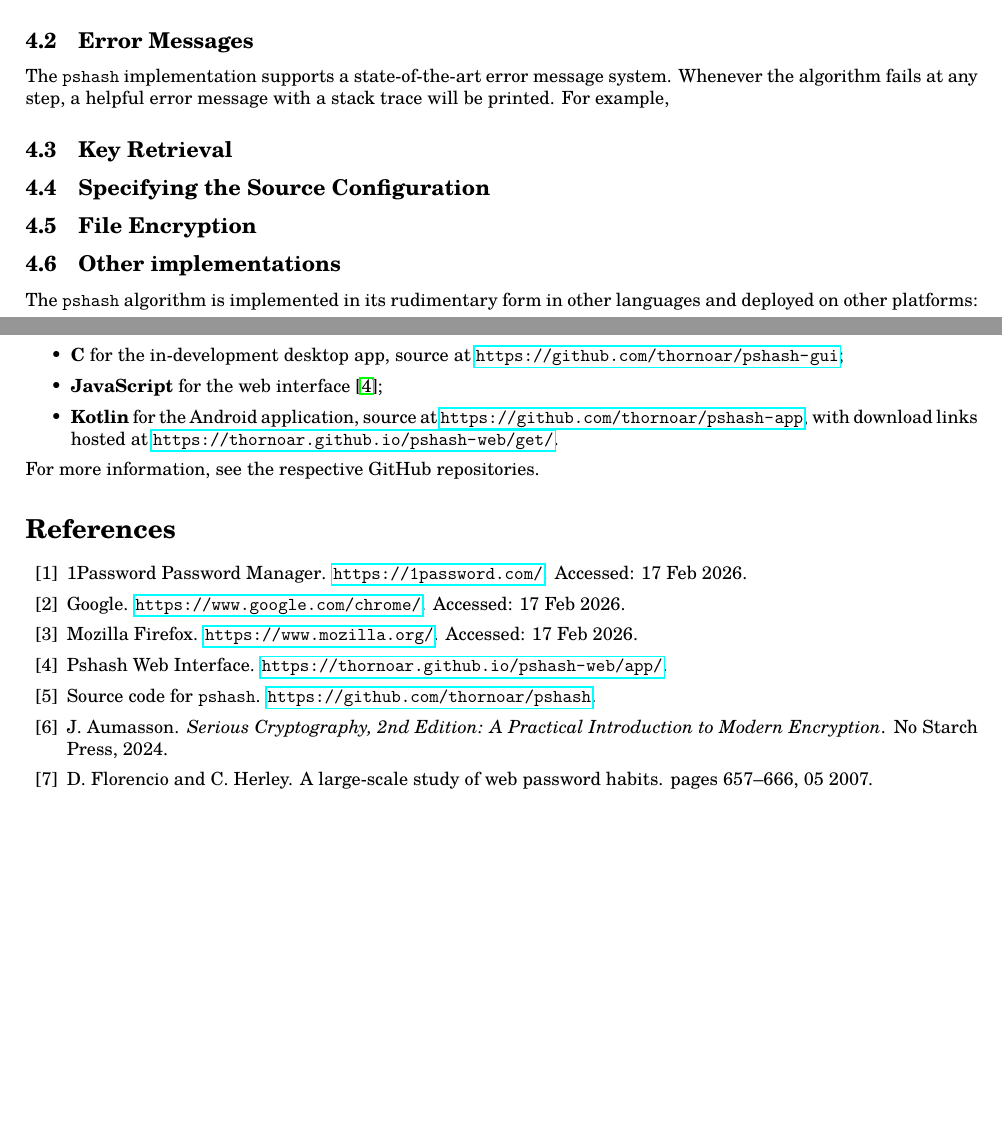
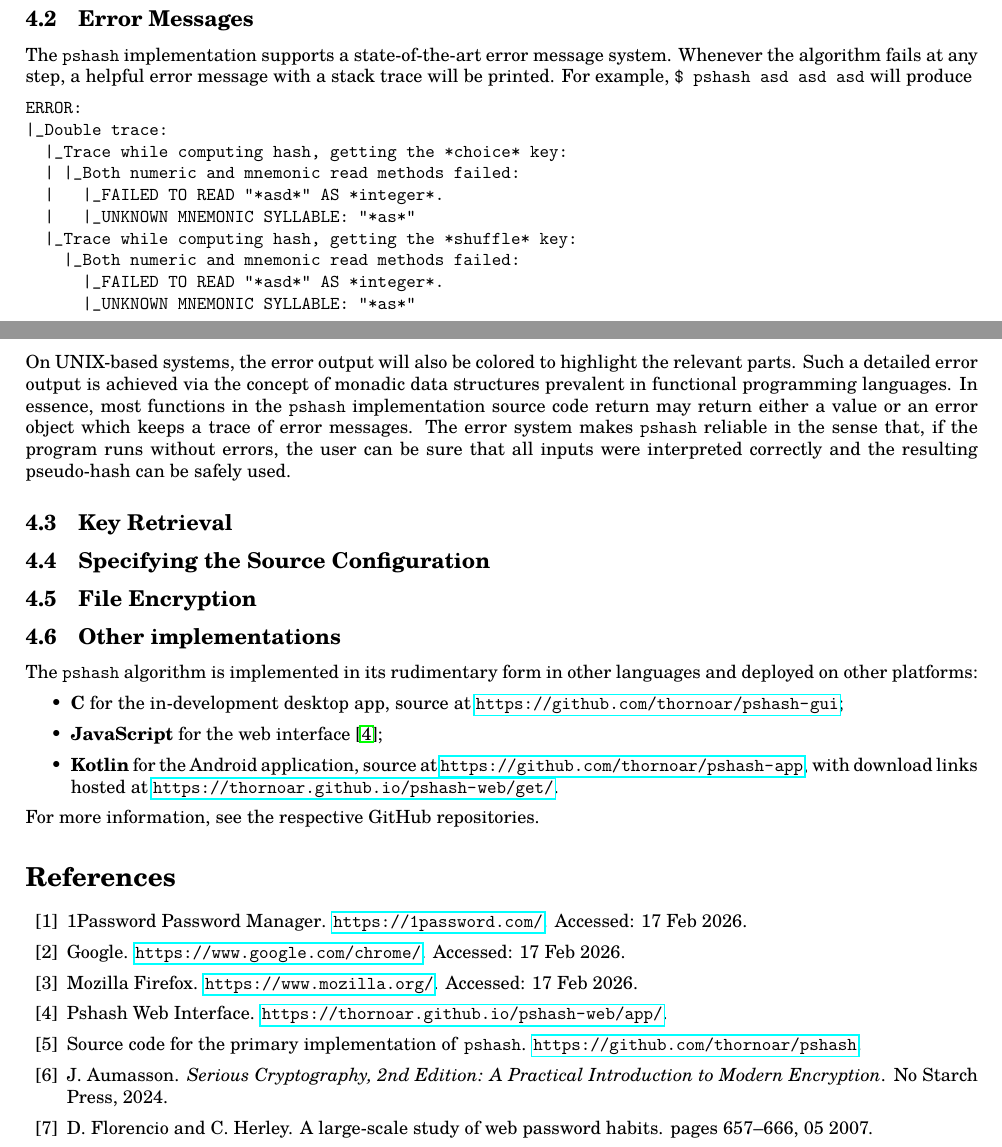
Before and after one commit to thornoar/pshash, a LaTeX document (paper/main.tex): two parts of pages 10 and 11 of 11, joined at a grey line, cut so that both start at the same text, the shorter picture padded with empty space. Compiled offline with pdfLaTeX.

Commit message:
writing the paper

```diff
--- a/paper/main.tex
+++ b/paper/main.tex
@@ -551,9 +551,26 @@ These problems are solved in the implementation of \texttt{pshash} as follows:
 
 \subsection{Error Messages}
 
-The \texttt{pshash} implementation supports a state-of-the-art error message system. Whenever the algorithm fails at any step, a helpful error message with a stack trace will be printed. For example,
+The \texttt{pshash} implementation supports a state-of-the-art error message system. Whenever the algorithm fails at any step, a helpful error message with a stack trace will be printed. For example, \verb|$ pshash asd asd asd| will produce
+
+\begin{verbatim}
+ERROR:
+|_Double trace:
+  |_Trace while computing hash, getting the *choice* key:
+  | |_Both numeric and mnemonic read methods failed:
+  |   |_FAILED TO READ "*asd*" AS *integer*.
+  |   |_UNKNOWN MNEMONIC SYLLABLE: "*as*"
+  |_Trace while computing hash, getting the *shuffle* key:
+    |_Both numeric and mnemonic read methods failed:
+      |_FAILED TO READ "*asd*" AS *integer*.
+      |_UNKNOWN MNEMONIC SYLLABLE: "*as*"
+\end{verbatim}
+
+On UNIX-based systems, the error output will also be colored to highlight the relevant parts. Such a detailed error output is achieved via the concept of monadic data structures prevalent in functional programming languages. In essence, most functions in the \texttt{pshash} implementation source code return may return either a value or an error object which keeps a trace of error messages. The error system makes \texttt{pshash} reliable in the sense that, if the program runs without errors, the user can be sure that all inputs were interpreted correctly and the resulting pseudo-hash can be safely used.
 
 \subsection{Key Retrieval}
+
+
 
 \subsection{Specifying the Source Configuration} \label{conf}
 
```
Also changed, not shown: paper/main.bib (+1 -1 lines), paper/.aux/main.bbl, paper/main.pdf, 5 other files.
